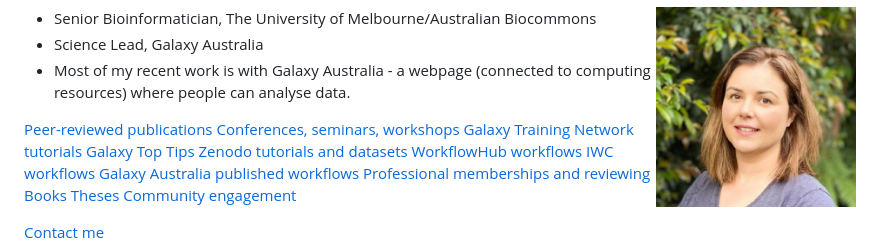
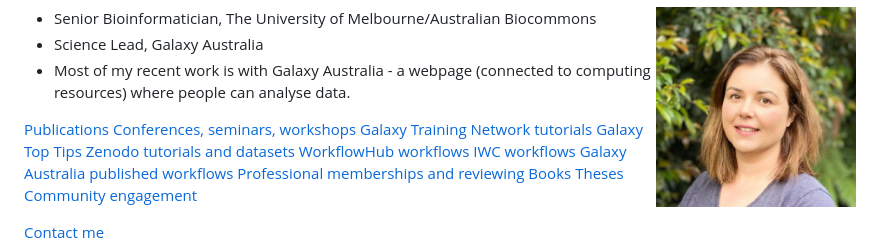
Before and after one commit to AnnaSyme/annasyme.github.io, a Markdown page: index.md, the part around the change. Drawn GitHub-style.

```diff
--- a/index.md
+++ b/index.md
@@ -5,7 +5,7 @@
   * Most of my recent work is with Galaxy Australia - a webpage (connected to computing resources) where people can analyse data.
 
 <p>
-<a href="#peer-reviewed-publications" style="display:inline-block; background-color:#3565a5; color:white; padding:8px 16px; border-radius:8px; text-decoration:none; margin:4px 2px; font-size:14px;">Peer-reviewed publications</a>
+<a href="#publications" style="display:inline-block; background-color:#3565a5; color:white; padding:8px 16px; border-radius:8px; text-decoration:none; margin:4px 2px; font-size:14px;">Publications</a>
 <a href="#conferences-seminars-workshops" style="display:inline-block; background-color:#3565a5; color:white; padding:8px 16px; border-radius:8px; text-decoration:none; margin:4px 2px; font-size:14px;">Conferences, seminars, workshops</a>
 <a href="#galaxy-training-network-tutorials" style="display:inline-block; background-color:#3565a5; color:white; padding:8px 16px; border-radius:8px; text-decoration:none; margin:4px 2px; font-size:14px;">Galaxy Training Network tutorials</a>
 <a href="#galaxy-top-tips-youtube-series" style="display:inline-block; background-color:#3565a5; color:white; padding:8px 16px; border-radius:8px; text-decoration:none; margin:4px 2px; font-size:14px;">Galaxy Top Tips</a>
```
